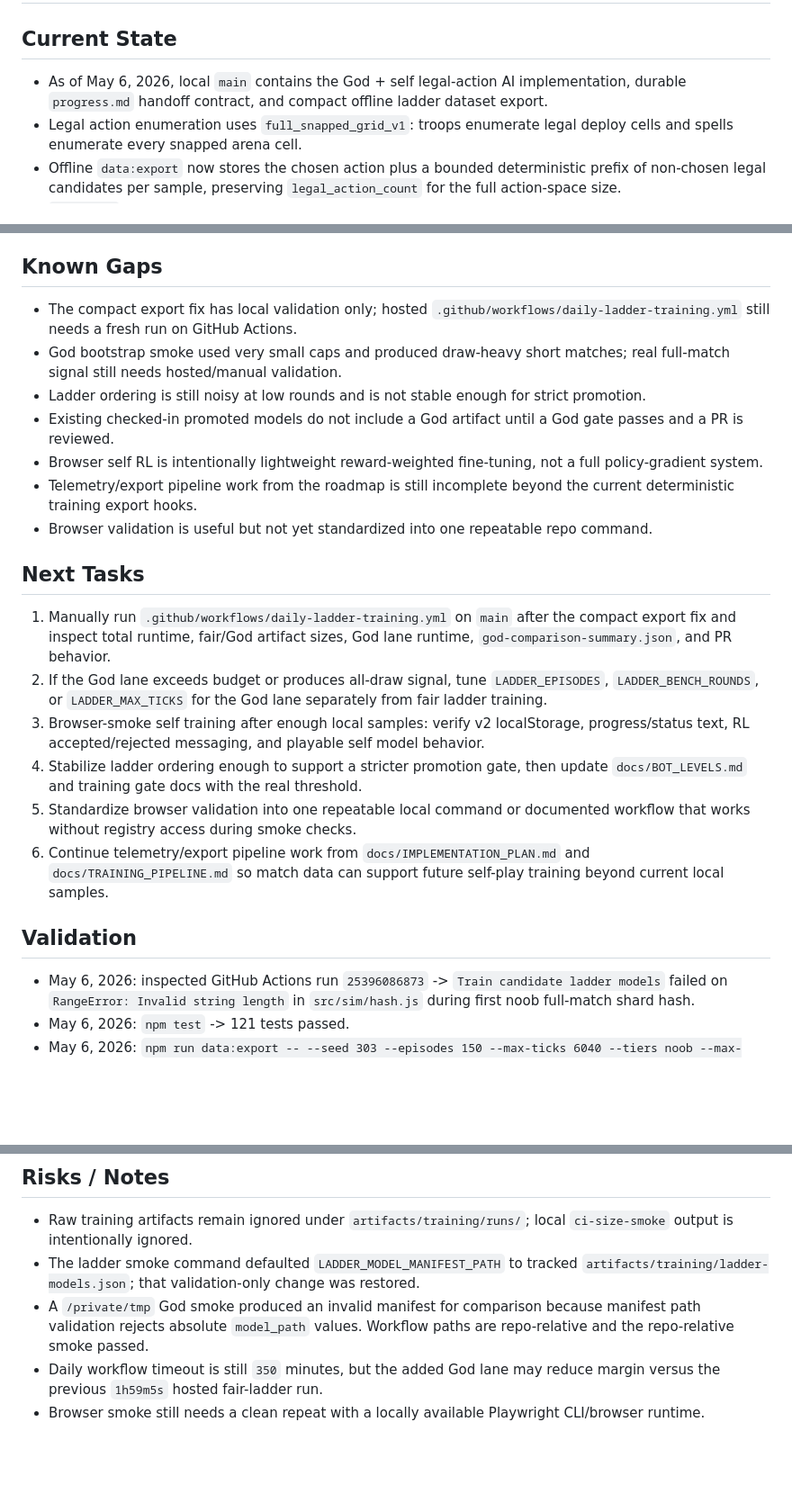
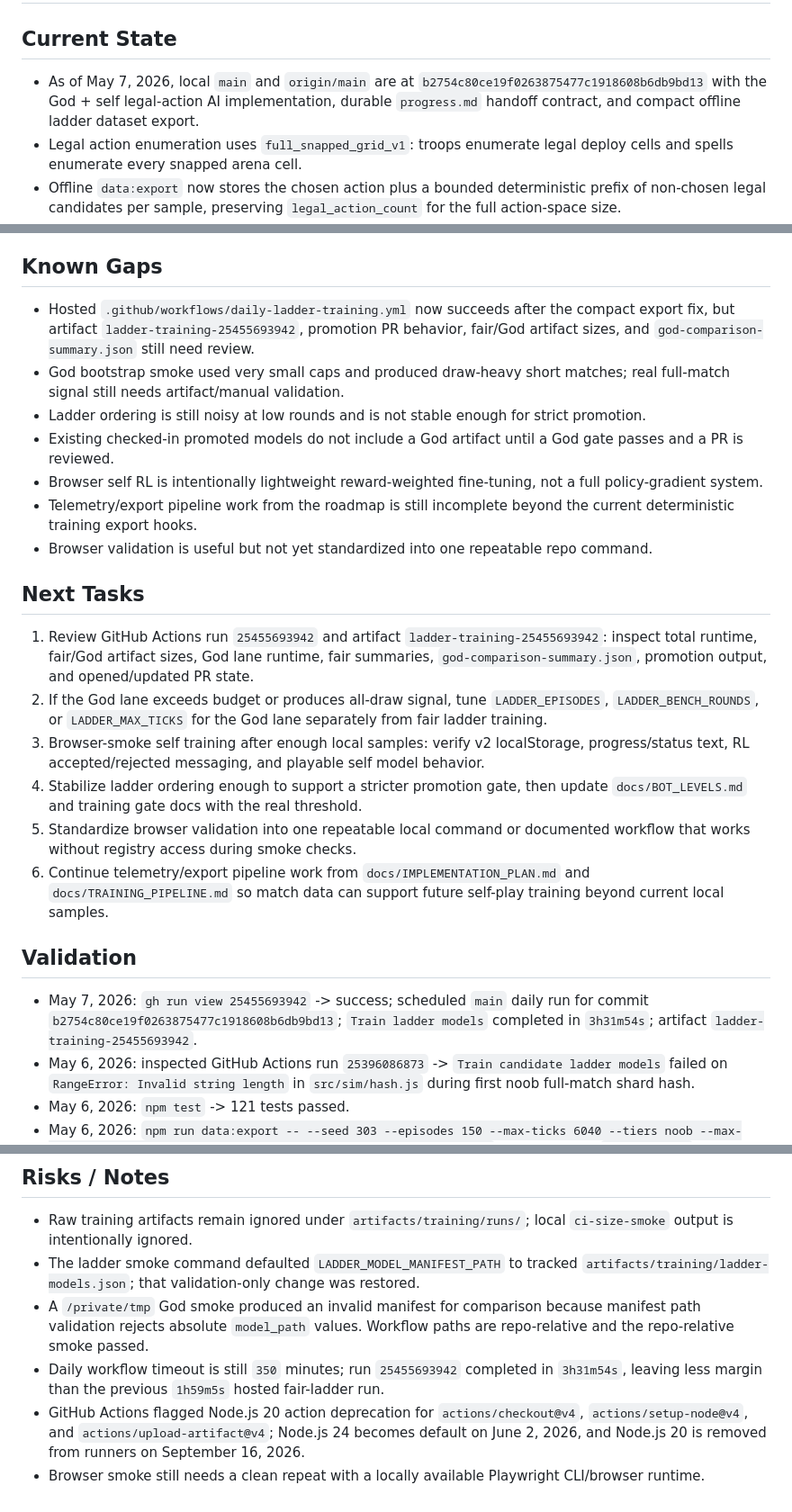
Before and after one commit to knam2609/edge_royale, a Markdown page: progress.md, 3 parts joined by grey strips. Shown at 90% size. GitHub-like rendering; blank space fills up the shorter version.

```diff
--- a/progress.md
+++ b/progress.md
@@ -2,7 +2,7 @@
 
 ## Current State
 
-- As of May 6, 2026, local `main` contains the God + self legal-action AI implementation, durable `progress.md` handoff contract, and compact offline ladder dataset export.
+- As of May 7, 2026, local `main` and `origin/main` are at `b2754c80ce19f0263875477c1918608b6db9bd13` with the God + self legal-action AI implementation, durable `progress.md` handoff contract, and compact offline ladder dataset export.
 - Legal action enumeration uses `full_snapped_grid_v1`: troops enumerate legal deploy cells and spells enumerate every snapped arena cell.
 - Offline `data:export` now stores the chosen action plus a bounded deterministic prefix of non-chosen legal candidates per sample, preserving `legal_action_count` for the full action-space size.
 - `hashState` now streams canonical stable JSON tokens into FNV hashing instead of materializing one giant string.
@@ -31,8 +31,8 @@
 
 ## Known Gaps
 
-- The compact export fix has local validation only; hosted `.github/workflows/daily-ladder-training.yml` still needs a fresh run on GitHub Actions.
-- God bootstrap smoke used very small caps and produced draw-heavy short matches; real full-match signal still needs hosted/manual validation.
+- Hosted `.github/workflows/daily-ladder-training.yml` now succeeds after the compact export fix, but artifact `ladder-training-25455693942`, promotion PR behavior, fair/God artifact sizes, and `god-comparison-summary.json` still need review.
+- God bootstrap smoke used very small caps and produced draw-heavy short matches; real full-match signal still needs artifact/manual validation.
 - Ladder ordering is still noisy at low rounds and is not stable enough for strict promotion.
 - Existing checked-in promoted models do not include a God artifact until a God gate passes and a PR is reviewed.
 - Browser self RL is intentionally lightweight reward-weighted fine-tuning, not a full policy-gradient system.
@@ -41,7 +41,7 @@
 
 ## Next Tasks
 
-1. Manually run `.github/workflows/daily-ladder-training.yml` on `main` after the compact export fix and inspect total runtime, fair/God artifact sizes, God lane runtime, `god-comparison-summary.json`, and PR behavior.
+1. Review GitHub Actions run `25455693942` and artifact `ladder-training-25455693942`: inspect total runtime, fair/God artifact sizes, God lane runtime, fair summaries, `god-comparison-summary.json`, promotion output, and opened/updated PR state.
 2. If the God lane exceeds budget or produces all-draw signal, tune `LADDER_EPISODES`, `LADDER_BENCH_ROUNDS`, or `LADDER_MAX_TICKS` for the God lane separately from fair ladder training.
 3. Browser-smoke self training after enough local samples: verify v2 localStorage, progress/status text, RL accepted/rejected messaging, and playable self model behavior.
 4. Stabilize ladder ordering enough to support a stricter promotion gate, then update `docs/BOT_LEVELS.md` and training gate docs with the real threshold.
@@ -50,6 +50,7 @@
 
 ## Validation
 
+- May 7, 2026: `gh run view 25455693942` -> success; scheduled `main` daily run for commit `b2754c80ce19f0263875477c1918608b6db9bd13`; `Train ladder models` completed in `3h31m54s`; artifact `ladder-training-25455693942`.
 - May 6, 2026: inspected GitHub Actions run `25396086873` -> `Train candidate ladder models` failed on `RangeError: Invalid string length` in `src/sim/hash.js` during first noob full-match shard hash.
 - May 6, 2026: `npm test` -> 121 tests passed.
 - May 6, 2026: `npm run data:export -- --seed 303 --episodes 150 --max-ticks 6040 --tiers noob --max-stored-negatives 8 --out /private/tmp/edge_royale-noob-150.json` -> completed; `episodes=150`, `samples=9142`, file size `27505382` bytes.
@@ -62,5 +63,6 @@
 - Raw training artifacts remain ignored under `artifacts/training/runs/`; local `ci-size-smoke` output is intentionally ignored.
 - The ladder smoke command defaulted `LADDER_MODEL_MANIFEST_PATH` to tracked `artifacts/training/ladder-models.json`; that validation-only change was restored.
 - A `/private/tmp` God smoke produced an invalid manifest for comparison because manifest path validation rejects absolute `model_path` values. Workflow paths are repo-relative and the repo-relative smoke passed.
-- Daily workflow timeout is still `350` minutes, but the added God lane may reduce margin versus the previous `1h59m5s` hosted fair-ladder run.
+- Daily workflow timeout is still `350` minutes; run `25455693942` completed in `3h31m54s`, leaving less margin than the previous `1h59m5s` hosted fair-ladder run.
+- GitHub Actions flagged Node.js 20 action deprecation for `actions/checkout@v4`, `actions/setup-node@v4`, and `actions/upload-artifact@v4`; Node.js 24 becomes default on June 2, 2026, and Node.js 20 is removed from runners on September 16, 2026.
 - Browser smoke still needs a clean repeat with a locally available Playwright CLI/browser runtime.
```
